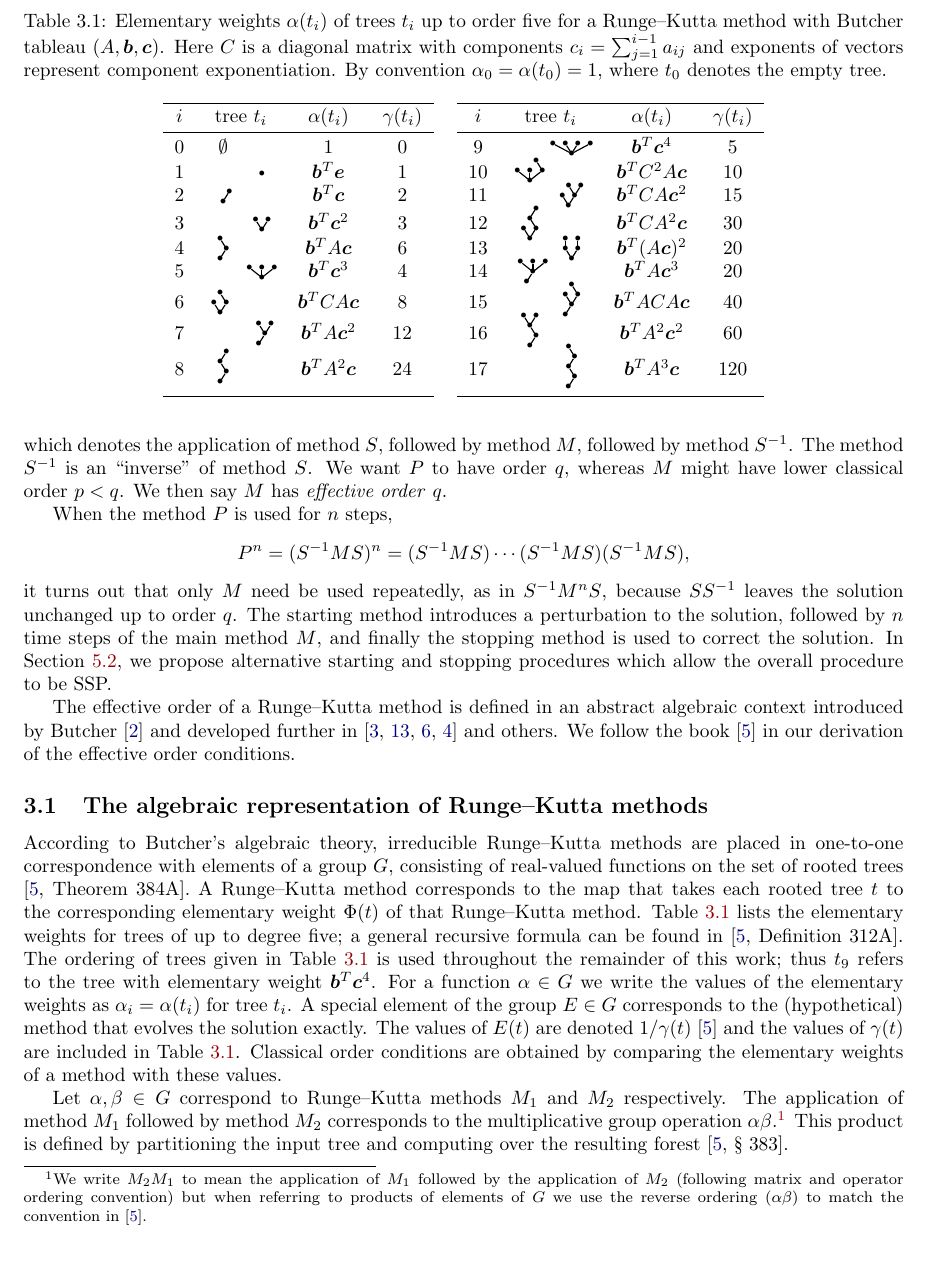
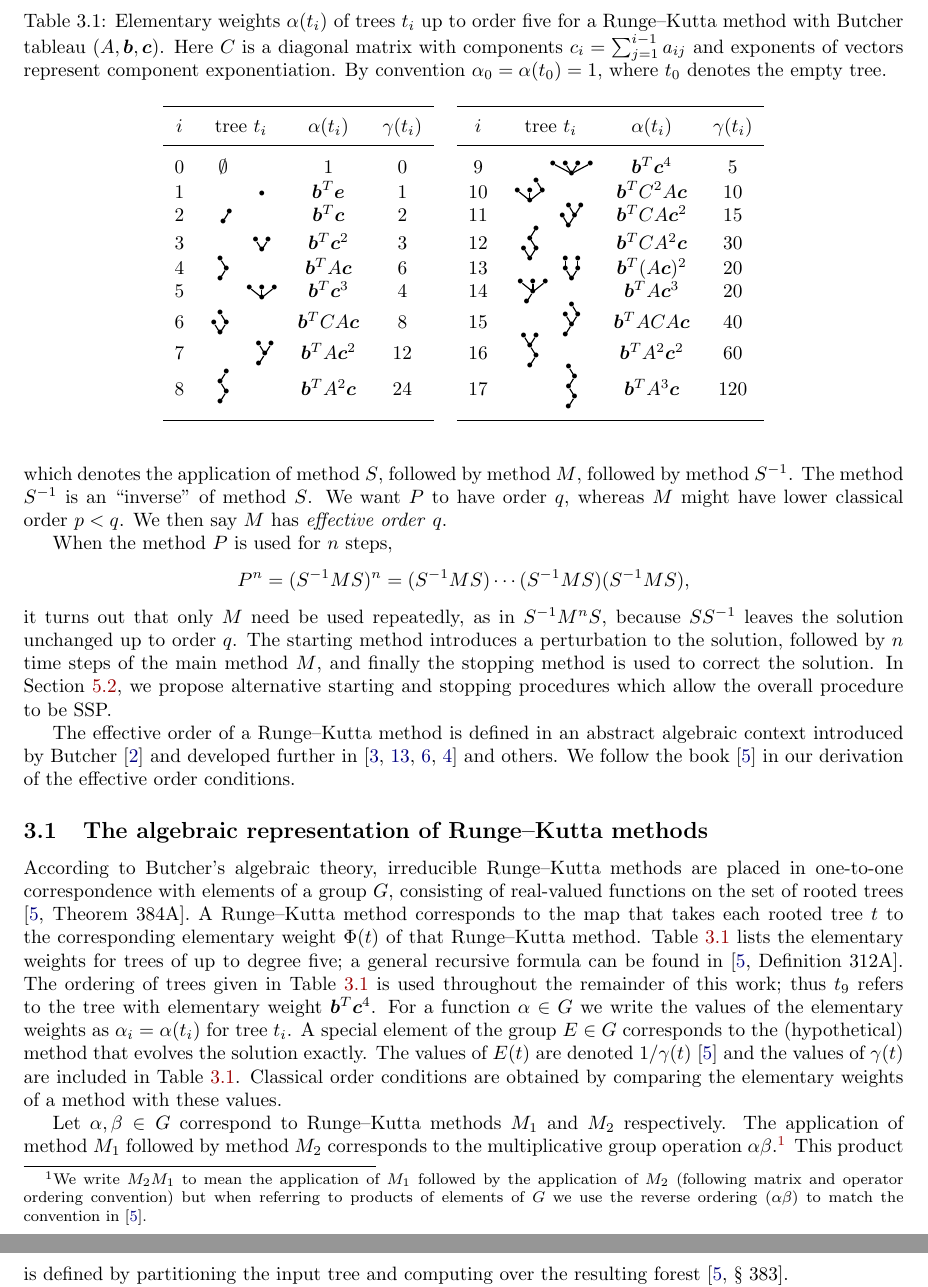
Before and after one commit to ketch/2013_effective-order-ssprk, a LaTeX paper (LATEX-current/Effective_order_SSPRK_methods.tex, which reads LATEX-current/3_Algebraic_RK.tex): part of page 4 of 17 before the commit and two parts of pages 4 and 5 of 17 after it, the two joined at a grey line, cut so that both start at the same text, the shorter picture padded with empty space. Compiled offline with LaTeX, dvips and Ghostscript.

Commit message:
Formating tables.

```diff
--- a/LATEX-current/3_Algebraic_RK.tex
+++ b/LATEX-current/3_Algebraic_RK.tex
@@ -50,11 +49,11 @@ derivation of the effective order conditions.
 	\centering
 	\begin{smalltrees}
 		\begin{tabular}{ccccccccc}
-    		\cline{1-4}\cline{6-9}
+    		\cmidrule[\heavyrulewidth]{1-4}\cmidrule[\heavyrulewidth]{6-9}
                 \noalign{\vskip 2pt}
     		$i$ & tree $t_i$ & $\alpha(t_i)$ & $\gamma(t_i)$ & & $i$ & tree $t_i$ & $\alpha(t_i)$ & $\gamma(t_i)$ \\
                 \noalign{\vskip 1pt}
-    		\cline{1-4}\cline{6-9}
+    		\cmidrule[\lightrulewidth]{1-4}\cmidrule[\lightrulewidth]{6-9}
                 \noalign{\vskip 3pt}
     		0 & $\emptyset$ \hspace{15pt}  & 1 & 0 & & 9 & \hspace{15pt} \tree{9} & $\bm{b}^T\bm{c}^4$ & 5 \\
     		1 & \hspace{15pt} \tree{1} & $\bm{b}^T\bm{e}$ & 1 & & 10 & \tree{10} \hspace{15pt} & $\bm{b}^TC^2A\bm{c}$ & 10 \\
@@ -66,7 +65,7 @@ derivation of the effective order conditions.
     		7 & \hspace{15pt} \tree{7} & $\bm{b}^TA\bm{c}^2$ & 12 & & 16 & \tree{16} \hspace{15pt} & $\bm{b}^TA^2\bm{c}^2$ & 60 \\
     		8 & \tree{8} \hspace{15pt}  & $\bm{b}^TA^2\bm{c}$ & 24 & & 17 & \hspace{15pt} \tree{17} & $\bm{b}^TA^3\bm{c}$ & 120 \nline
 		\noalign{\vskip 3pt}
-    		\cline{1-4}\cline{6-9}
+    		\cmidrule[\heavyrulewidth]{1-4}\cmidrule[\heavyrulewidth]{6-9}
   		\end{tabular}
   \end{smalltrees}
 	\label{tab:elementary_weights}
```
Also changed, not shown: LATEX-current/3_Algebraic_RK.tex (10 more changed lines).
